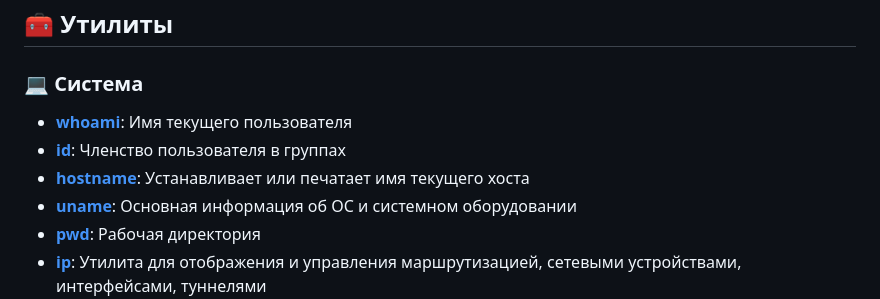
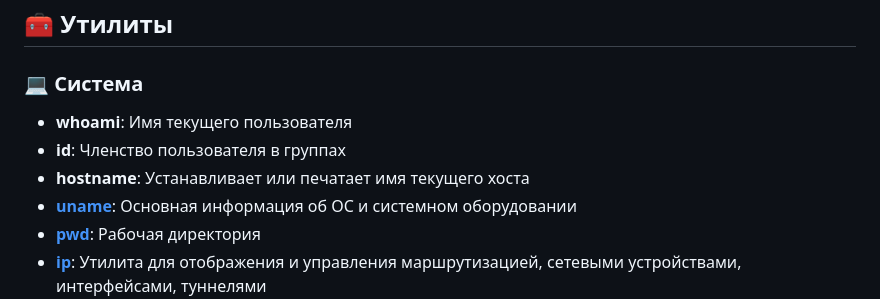
Before and after one commit to kevinisnotkevin/kit, a Markdown page: README.md, the part around one of its changes. Rendered like a GitHub page.

```diff
--- a/README.md
+++ b/README.md
@@ -82,9 +82,9 @@ Root - Данный пользователь имеет UID = 0 Root может
 
 ### 💻 Система
 
-- [__whoami__](#whoami): Имя текущего пользователя
-- [__id__](#id): Членство пользователя в группах
-- [__hostname__](#hostname): Устанавливает или печатает имя текущего хоста
+- **whoami**: Имя текущего пользователя
+- **id**: Членство пользователя в группах
+- **hostname**: Устанавливает или печатает имя текущего хоста
 - [__uname__](#uname): Основная информация об ОС и системном оборудовании
 - [__pwd__](#pwd): Рабочая директория
 - [**ip**](materials/linux/ip.md): Утилита для отображения и управления маршрутизацией, сетевыми устройствами, интерфейсами, туннелями
```
Also changed, not shown: other parts of README.md (+4 -3 lines), materials/development/principles.md (added, +27 -0 lines), materials/langs/sql.md (+236 -224 lines).
